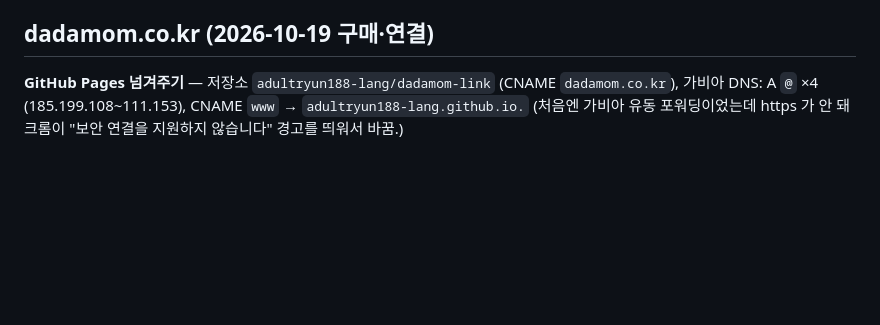
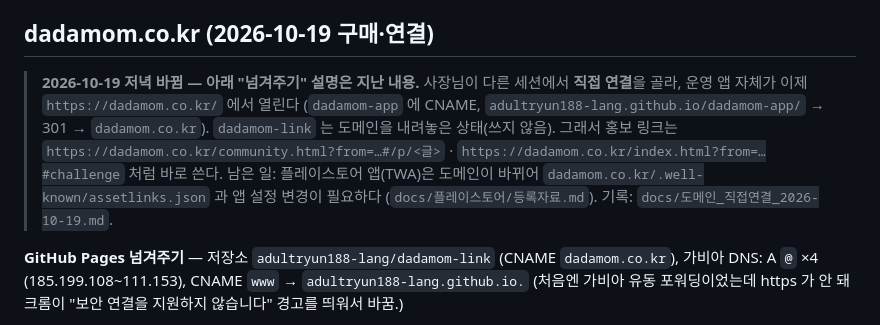
Before and after one commit to adultryun188-lang/dadamom-test, a Markdown page: docs/홍보_측정.md, the part around the change. GitHub-like rendering; blank space fills up the shorter version.

Commit message:
홍보 측정: dadamom.co.kr 직접 연결로 바뀐 것 반영 (넘겨주기 설명은 지난 내용) [skip ci]
Co-Authored-By: Claude Opus 5.5 <noreply@anthropic.com>

```diff
--- a/docs/홍보_측정.md
+++ b/docs/홍보_측정.md
@@ -81,6 +81,12 @@ select 경로,
 
 ## dadamom.co.kr (2026-10-19 구매·연결)
 
+> **2026-10-19 저녁 바뀜 — 아래 "넘겨주기" 설명은 지난 내용.** 사장님이 다른 세션에서 **직접 연결**을 골라, 운영 앱 자체가 이제 `https://dadamom.co.kr/` 에서 열린다
+> (`dadamom-app` 에 CNAME, `adultryun188-lang.github.io/dadamom-app/` → 301 → `dadamom.co.kr`). `dadamom-link` 는 도메인을 내려놓은 상태(쓰지 않음).
+> 그래서 홍보 링크는 `https://dadamom.co.kr/community.html?from=…#/p/<글>` · `https://dadamom.co.kr/index.html?from=…#challenge` 처럼 바로 쓴다.
+> 남은 일: 플레이스토어 앱(TWA)은 도메인이 바뀌어 `dadamom.co.kr/.well-known/assetlinks.json` 과 앱 설정 변경이 필요하다 (`docs/플레이스토어/등록자료.md`). 기록: `docs/도메인_직접연결_2026-10-19.md`.
+
+
 **GitHub Pages 넘겨주기** — 저장소 `adultryun188-lang/dadamom-link` (CNAME `dadamom.co.kr`), 가비아 DNS: A `@` ×4 (185.199.108~111.153), CNAME `www` → `adultryun188-lang.github.io.`
 (처음엔 가비아 유동 포워딩이었는데 https 가 안 돼 크롬이 "보안 연결을 지원하지 않습니다" 경고를 띄워서 바꿈.)
 
```
